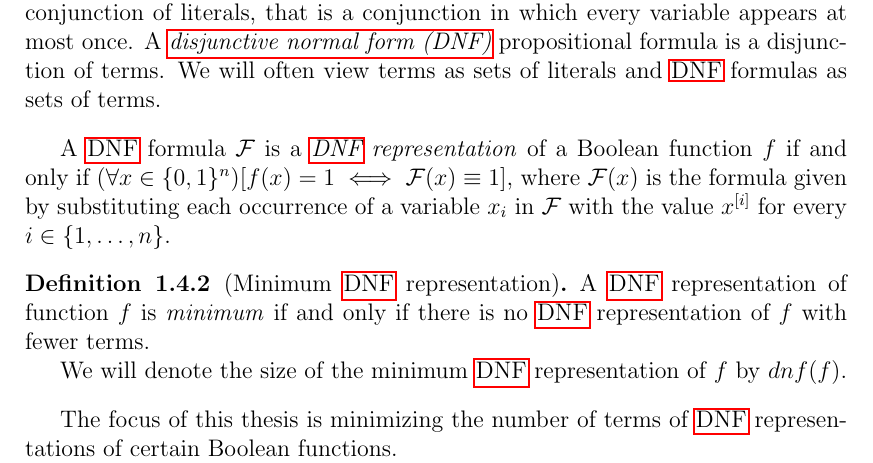
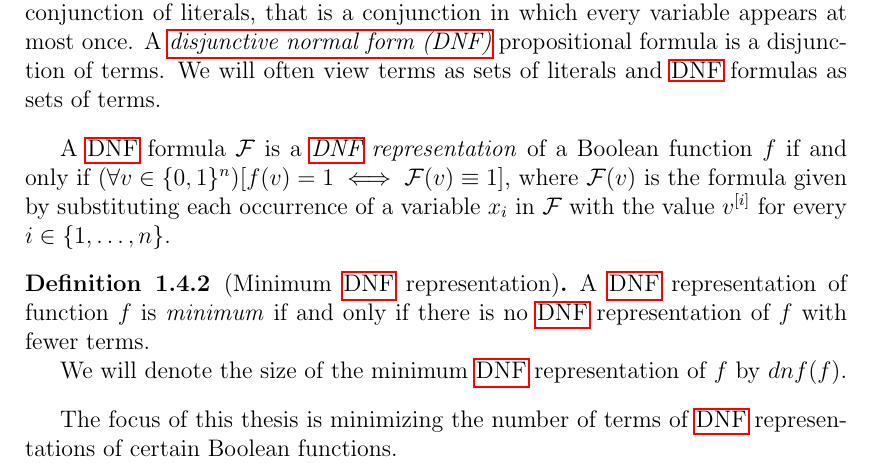
Before and after one commit to filipbartek/ibf, a LaTeX thesis (thesis.tex, which reads thesis/definitions.tex): part of page 9 of 42, cut so that both start at the same text. Compiled offline with pdfLaTeX.

Commit message:
definitions: v > x as a vector not to mix confuse with variables x_i

```diff
--- a/thesis/definitions.tex
+++ b/thesis/definitions.tex
@@ -160,12 +160,12 @@ A \acrshort{dnf} formula $\mathcal{F}$ is
 a \definiendum{\acrshort{dnf} representation}
 of a Boolean function $f$
 if and only if
-$\fora{x \in \booldom^n}{f(x) = 1 \iff
-\valuation{\mathcal{F}}{x} \equiv 1}$,
-where $\valuation{\mathcal{F}}{x}$ is the formula
+$\fora{v \in \booldom^n}{f(v) = 1 \iff
+\valuation{\mathcal{F}}{v} \equiv 1}$,
+where $\valuation{\mathcal{F}}{v}$ is the formula
 given by substituting
 each occurrence of a variable $x_i$ in $\mathcal{F}$
-with the value $\bit{x}{i}$
+with the value $\bit{v}{i}$
 for every $i \in \curly{1, \ldots, n}$.
 
 \begin{definition}[Minimum \acrshort{dnf} representation]
```
